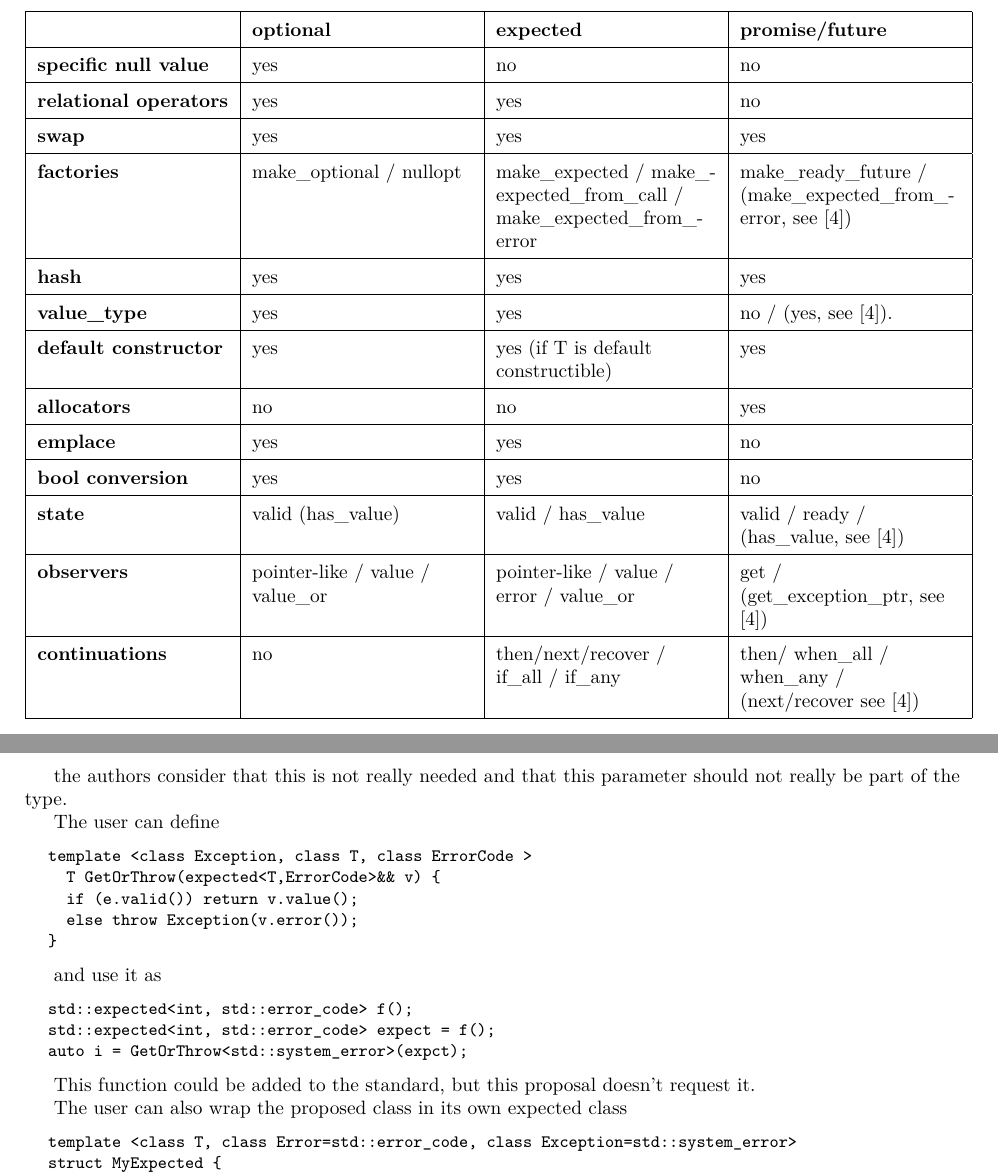
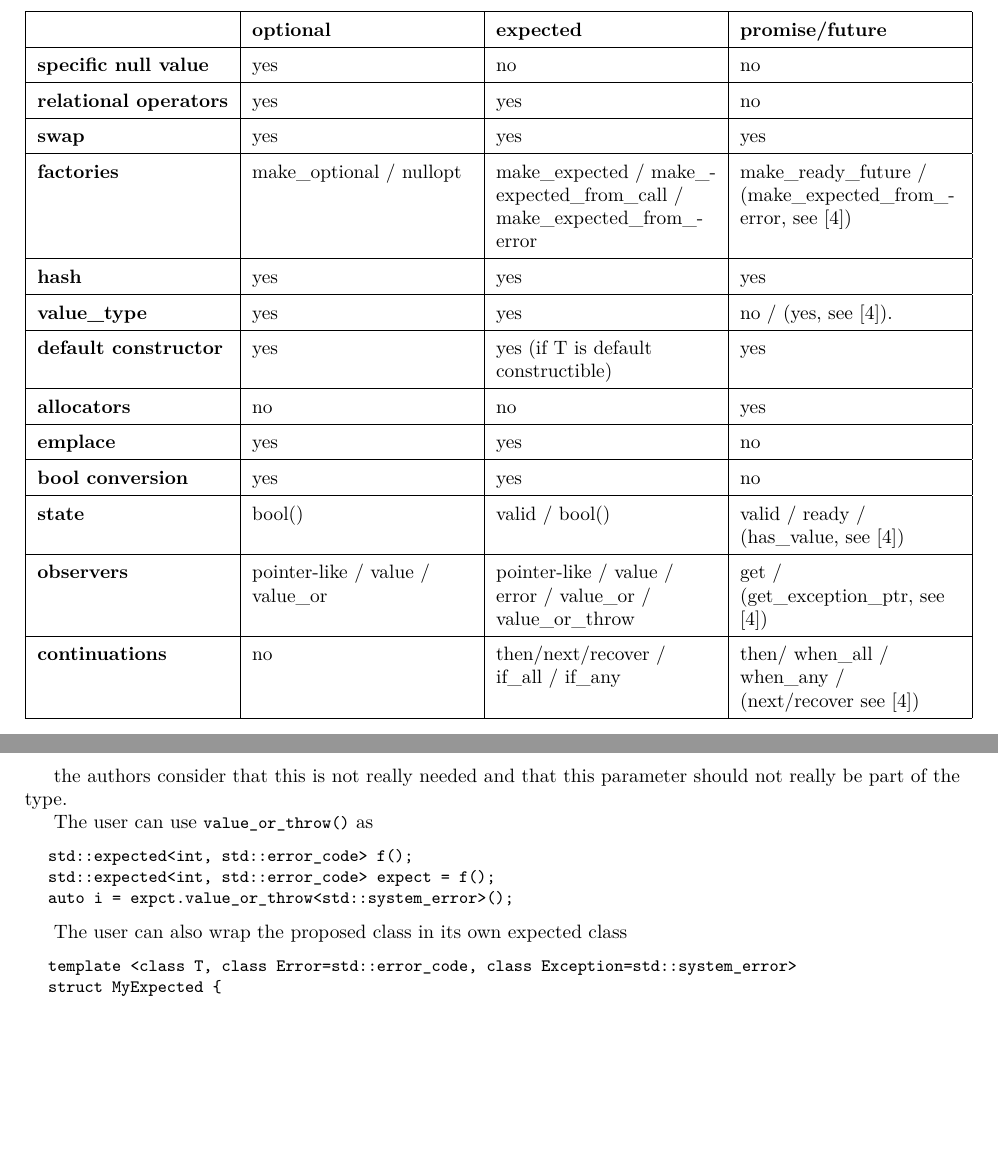
Before and after one commit to ptal/std-expected-proposal, a LaTeX document (expected-proposal.tex): two parts of pages 10 and 11 of 26, joined at a grey line, cut so that both start at the same text, the shorter picture padded with empty space. Compiled offline with pdfLaTeX.

```diff
--- a/expected-proposal.tex
+++ b/expected-proposal.tex
@@ -760,9 +760,9 @@
 \hline
 \textbf{bool conversion} & yes & yes & no \\
 \hline
-\textbf{state} & valid (has_value) & valid / has_value & valid / ready / (has_value, see \cite{MoreAsync}) \\
-\hline
-\textbf{observers} & pointer-like / value / value_or & pointer-like / value / error / value_or & get / (get_exception_ptr, see \cite{MoreAsync}) \\
+\textbf{state} & bool()  & valid / bool() & valid / ready / (has_value, see \cite{MoreAsync}) \\
+\hline
+\textbf{observers} & pointer-like / value / value_or & pointer-like / value / error / value_or / value_or_throw & get / (get_exception_ptr, see \cite{MoreAsync}) \\
 \hline
 \textbf{continuations} & no & then/next/recover / if_all / if_any & then/ when_all / when_any / (next/recover see \cite{MoreAsync}) \\
 \hline
@@ -803,25 +803,13 @@
 
 the authors consider that this is not really needed and that this parameter should not really be part of the type.
 
-The user can define
-
-\begin{lstlisting}
-template <class Exception, class T, class ErrorCode >
-  T GetOrThrow(expected<T,ErrorCode>&& v) {
-  if (e.valid()) return v.value();
-  else throw Exception(v.error());
-}
-\end{lstlisting}
-
-and use it as
+The user can use \cpp{value_or_throw()} as
 
 \begin{lstlisting}
 std::expected<int, std::error_code> f();
 std::expected<int, std::error_code> expect = f();
-auto i = GetOrThrow<std::system_error>(expct);
-\end{lstlisting}
-
-This function could be added to the standard, but this proposal doesn't request it.
+auto i = expct.value_or_throw<std::system_error>();
+\end{lstlisting}
 
 The user can also wrap the proposed class in its own expected class
 
```
Also changed, not shown: expected-proposal.tex (30 more changed lines).
